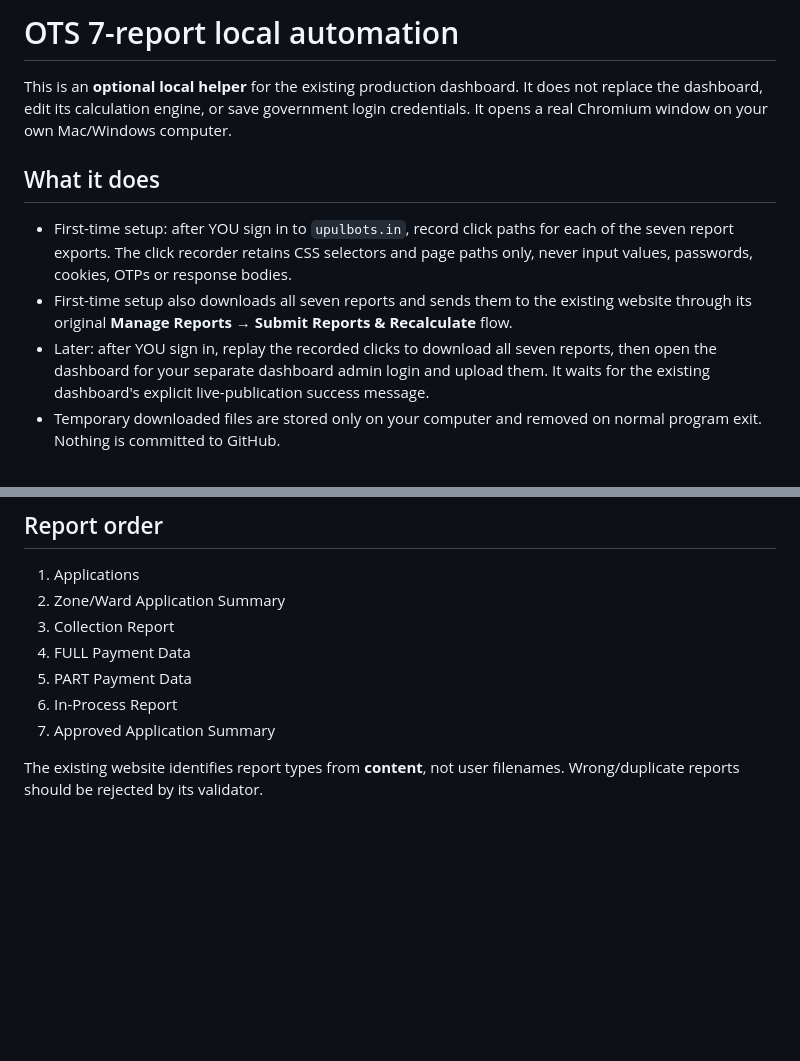
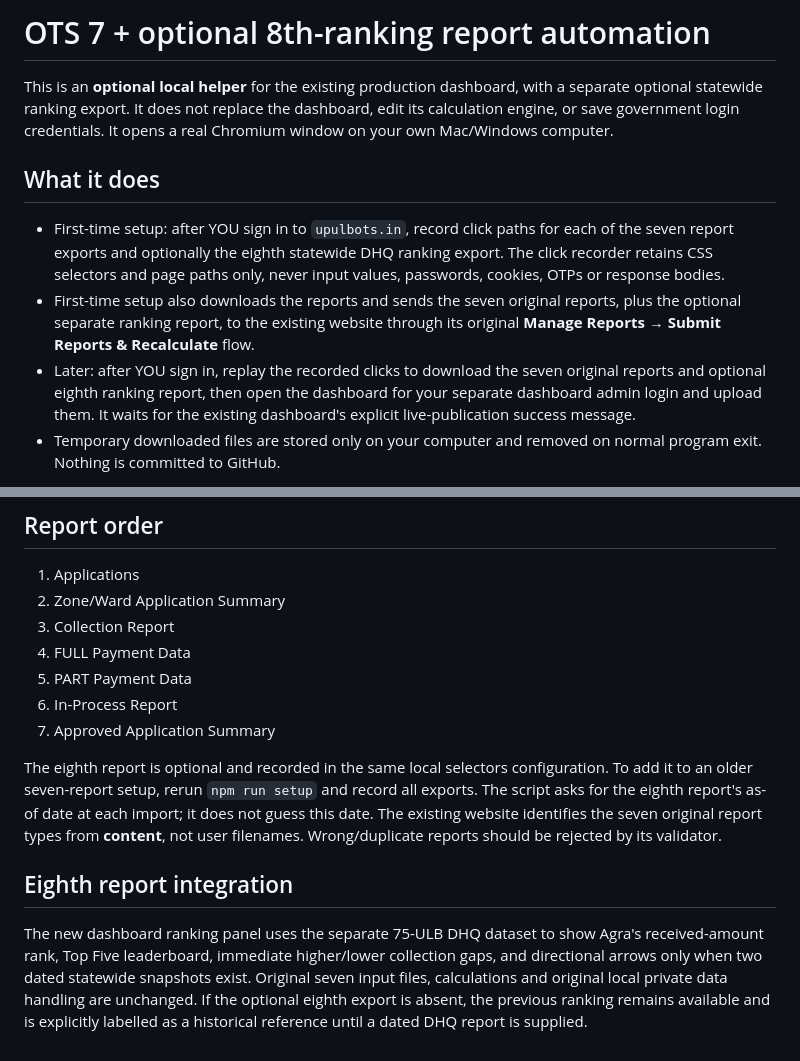
Before and after one commit to xuvish/agra-nagar-nigam-ots-2026, a Markdown page: automation/README.md, 2 parts joined by grey strips. Rendered like a GitHub page; blank space fills up the shorter version.

Commit message:
Document optional eighth report automation and separate side-by-side upload

```diff
--- a/automation/README.md
+++ b/automation/README.md
@@ -1,12 +1,12 @@
-# OTS 7-report local automation
+# OTS 7 + optional 8th-ranking report automation
 
-This is an **optional local helper** for the existing production dashboard. It does not replace the dashboard, edit its calculation engine, or save government login credentials. It opens a real Chromium window on your own Mac/Windows computer.
+This is an **optional local helper** for the existing production dashboard, with a separate optional statewide ranking export. It does not replace the dashboard, edit its calculation engine, or save government login credentials. It opens a real Chromium window on your own Mac/Windows computer.
 
 ## What it does
 
-- First-time setup: after YOU sign in to `upulbots.in`, record click paths for each of the seven report exports. The click recorder retains CSS selectors and page paths only, never input values, passwords, cookies, OTPs or response bodies.
-- First-time setup also downloads all seven reports and sends them to the existing website through its original **Manage Reports → Submit Reports & Recalculate** flow.
-- Later: after YOU sign in, replay the recorded clicks to download all seven reports, then open the dashboard for your separate dashboard admin login and upload them. It waits for the existing dashboard's explicit live-publication success message.
+- First-time setup: after YOU sign in to `upulbots.in`, record click paths for each of the seven report exports and optionally the eighth statewide DHQ ranking export. The click recorder retains CSS selectors and page paths only, never input values, passwords, cookies, OTPs or response bodies.
+- First-time setup also downloads the reports and sends the seven original reports, plus the optional separate ranking report, to the existing website through its original **Manage Reports → Submit Reports & Recalculate** flow.
+- Later: after YOU sign in, replay the recorded clicks to download the seven original reports and optional eighth ranking report, then open the dashboard for your separate dashboard admin login and upload them. It waits for the existing dashboard's explicit live-publication success message.
 - Temporary downloaded files are stored only on your computer and removed on normal program exit. Nothing is committed to GitHub.
 
 The website's content-based seven-report identifier, reconciliation, manual mappings and publish code remain authoritative. Do not infer that an Excel download or dashboard upload succeeded merely because a button was clicked.
@@ -52,4 +52,8 @@ The selector plan is at `~/.agra-ots-automation/selectors.json` (Windows: your u
 6. In-Process Report
 7. Approved Application Summary
 
-The existing website identifies report types from **content**, not user filenames. Wrong/duplicate reports should be rejected by its validator.
+The eighth report is optional and recorded in the same local selectors configuration. To add it to an older seven-report setup, rerun `npm run setup` and record all exports. The script asks for the eighth report's as-of date at each import; it does not guess this date. The existing website identifies the seven original report types from **content**, not user filenames. Wrong/duplicate reports should be rejected by its validator.
+
+## Eighth report integration
+
+The new dashboard ranking panel uses the separate 75-ULB DHQ dataset to show Agra's received-amount rank, Top Five leaderboard, immediate higher/lower collection gaps, and directional arrows only when two dated statewide snapshots exist. Original seven input files, calculations and original local private data handling are unchanged. If the optional eighth export is absent, the previous ranking remains available and is explicitly labelled as a historical reference until a dated DHQ report is supplied.
```
